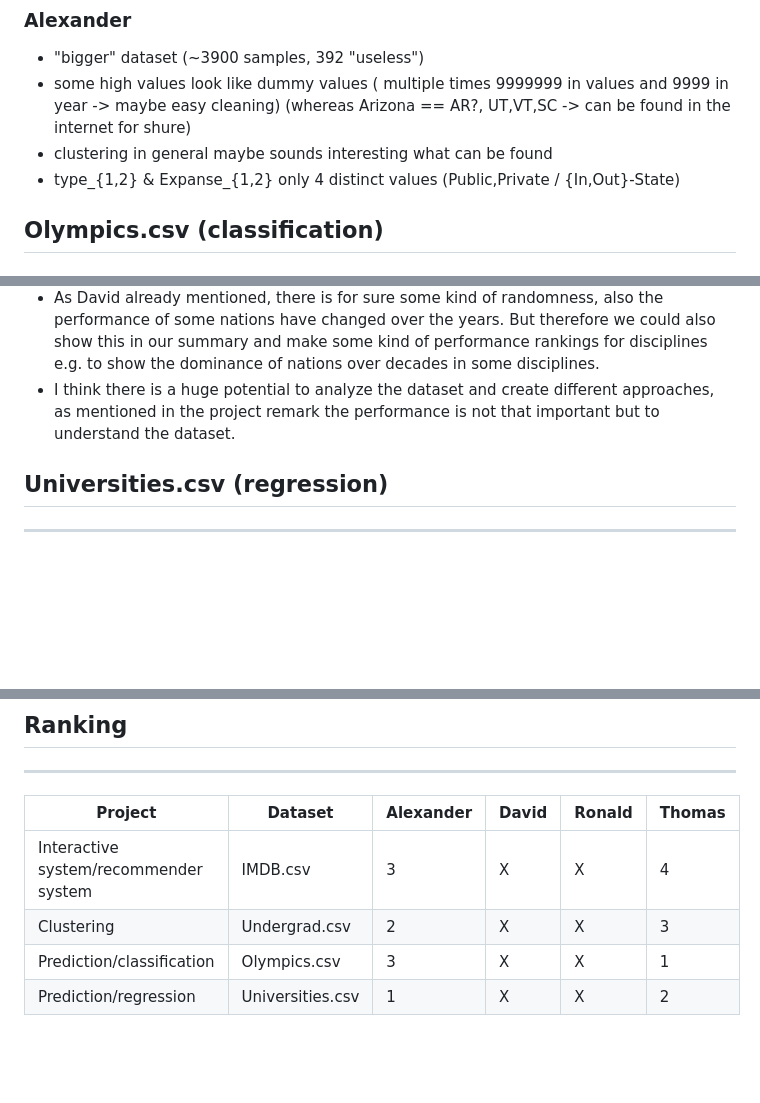
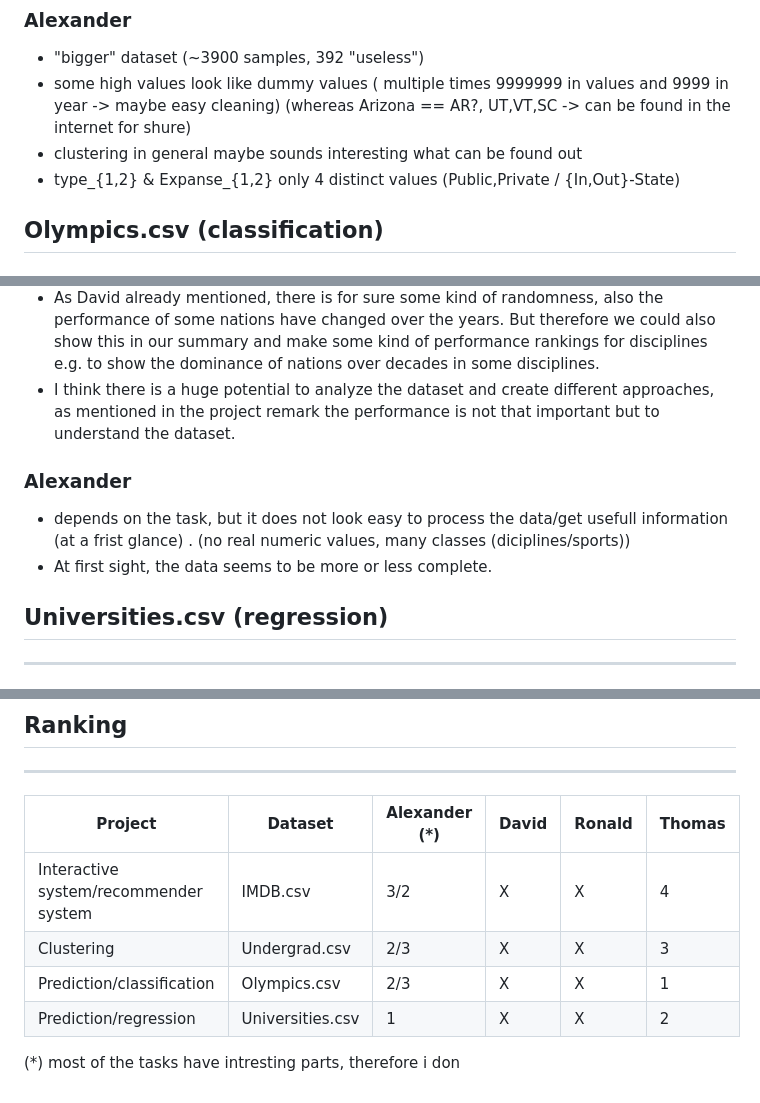
Before and after one commit to xmihol00/kddm1_proj_2023, a Markdown page: datasets.md, 3 parts joined by grey strips. Rendered like a GitHub page; blank space fills up the shorter version.

```diff
--- a/datasets.md
+++ b/datasets.md
@@ -29,7 +29,7 @@ movie type etc. So we could restrict the space of recommendations.
 ### Alexander
 * "bigger" dataset (~3900 samples, 392 "useless")
 * some high values look like dummy values ( multiple times 9999999 in values and 9999 in year -> maybe easy cleaning) (whereas Arizona == AR?, UT,VT,SC -> can be found in the internet for shure)
-* clustering in general maybe sounds interesting what can be found
+* clustering in general maybe sounds interesting what can be found out
 * type_{1,2} & Expanse_{1,2} only 4 distinct values (Public,Private / {In,Out}-State)
 </br>
 
@@ -49,6 +49,10 @@ movie type etc. So we could restrict the space of recommendations.
 * Maybe different training approaches for different predictions. I think we could show/argue how it would impact our results when we just train our model e.g. gender specific or mixed.
 * As David already mentioned, there is for sure some kind of randomness, also the performance of some nations have changed over the years. But therefore we could also show this in our summary and make some kind of performance rankings for disciplines e.g. to show the dominance of nations over decades in some disciplines.
 * I think there is a huge potential to analyze the dataset and create different approaches, as mentioned in the project remark the performance is not that important but to understand the dataset.
+
+### Alexander
+- depends on the task, but it does not look easy to process the data/get usefull information (at a frist glance) . (no real numeric values, many classes (diciplines/sports))
+- At first sight, the data seems to be more or less complete.
 
 </br>
 
@@ -76,9 +80,11 @@ movie type etc. So we could restrict the space of recommendations.
 
 ## Ranking
 ***
-| Project                                | Dataset          | Alexander     | David         | Ronald        | Thomas       |
+| Project                                | Dataset          | Alexander  (*)| David         | Ronald        | Thomas       |
 | -------------                          | -------------    | ------------- | ------------- | ------------- |------------- |
-| Interactive system/recommender system  | IMDB.csv         | 3             | X             | X             | 4            |
-| Clustering                             | Undergrad.csv    | 2             | X             | X             | 3            |
-| Prediction/classification              | Olympics.csv     | 3             | X             | X             | 1            |
+| Interactive system/recommender system  | IMDB.csv         | 3/2             | X             | X             | 4            |
+| Clustering                             | Undergrad.csv    | 2/3             | X             | X             | 3            |
+| Prediction/classification              | Olympics.csv     | 2/3             | X             | X             | 1            |
 | Prediction/regression                  | Universities.csv | 1             | X             | X             | 2            |
+
+(*) most of the tasks have intresting parts, therefore i don
```
